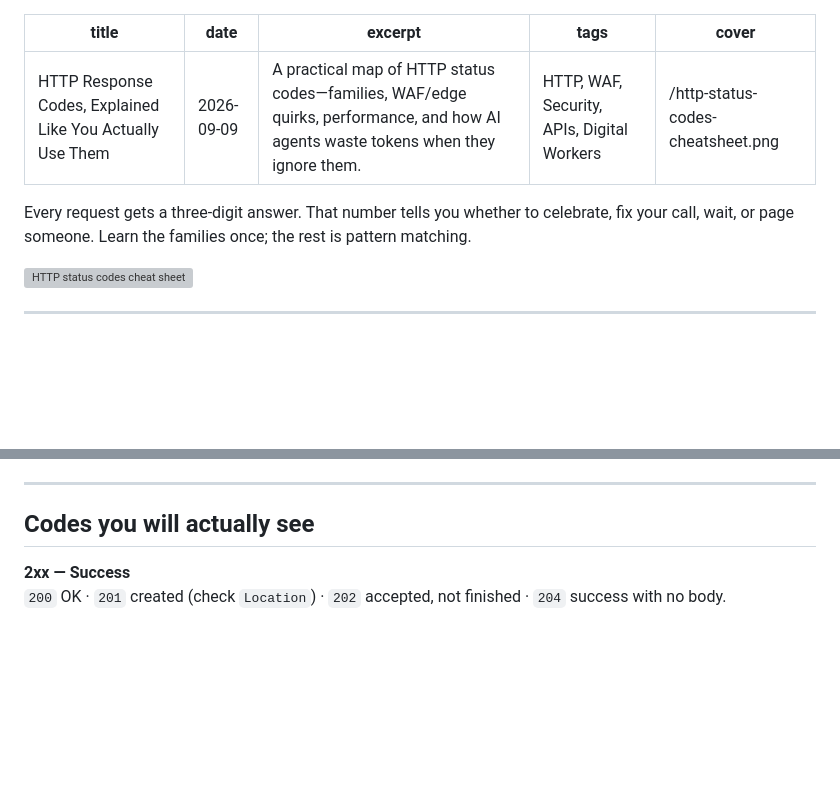
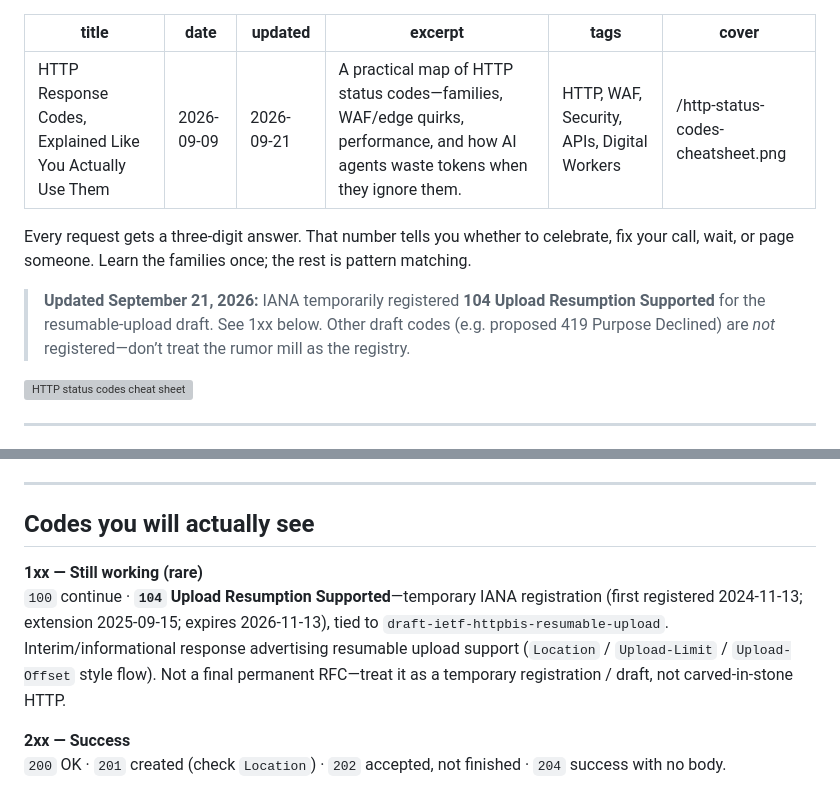
Before and after one commit to chkp-bryans/bryansmith.tech, a Markdown page: content/blog/http-response-codes.md, 2 parts joined by grey strips. GitHub-like rendering; blank space fills up the shorter version; grey boxes are pictures that could not be loaded.

Commit message:
Document temporary IANA 104 Upload Resumption Supported
Add a Sept 21, 2026 callout and 1xx note for the resumable-upload draft registration; keep original post date and set updated.

```diff
--- a/content/blog/http-response-codes.md
+++ b/content/blog/http-response-codes.md
@@ -1,12 +1,15 @@
 ---
 title: "HTTP Response Codes, Explained Like You Actually Use Them"
 date: "2026-09-09"
+updated: "2026-09-21"
 excerpt: "A practical map of HTTP status codes—families, WAF/edge quirks, performance, and how AI agents waste tokens when they ignore them."
 tags: "HTTP, WAF, Security, APIs, Digital Workers"
 cover: "/http-status-codes-cheatsheet.png"
 ---
 
 Every request gets a three-digit answer. That number tells you whether to celebrate, fix your call, wait, or page someone. Learn the families once; the rest is pattern matching.
+
+> **Updated September 21, 2026:** IANA temporarily registered **104 Upload Resumption Supported** for the resumable-upload draft. See 1xx below. Other draft codes (e.g. proposed 419 Purpose Declined) are *not* registered—don’t treat the rumor mill as the registry.
 
 ![HTTP status codes cheat sheet](/http-status-codes-cheatsheet.png)
 
@@ -27,6 +30,9 @@ Every request gets a three-digit answer. That number tells you whether to celebr
 ---
 
 ## Codes you will actually see
+
+**1xx — Still working (rare)**
+`100` continue · **`104` Upload Resumption Supported**—temporary IANA registration (first registered 2024-11-13; extension 2025-09-15; expires 2026-11-13), tied to `draft-ietf-httpbis-resumable-upload`. Interim/informational response advertising resumable upload support (`Location` / `Upload-Limit` / `Upload-Offset` style flow). Not a final permanent RFC—treat it as a temporary registration / draft, not carved-in-stone HTTP.
 
 **2xx — Success**
 `200` OK · `201` created (check `Location`) · `202` accepted, not finished · `204` success with no body.
```
